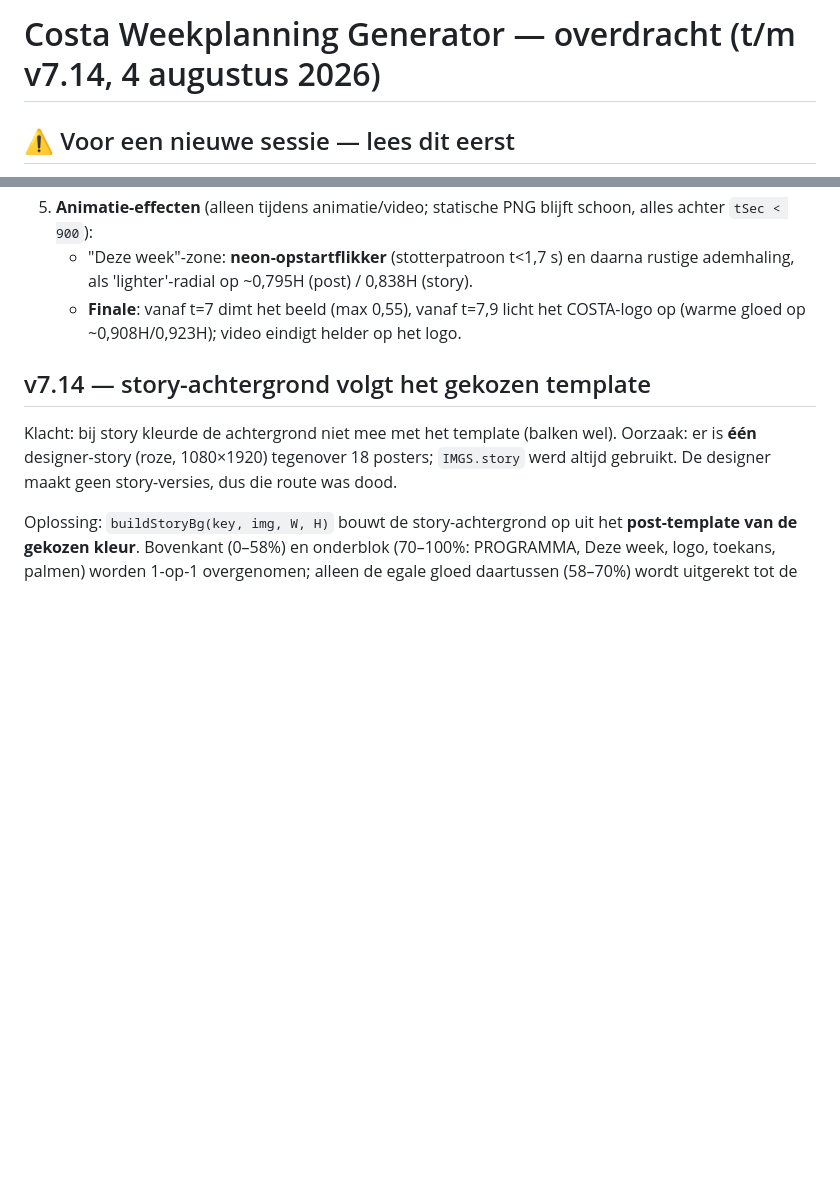
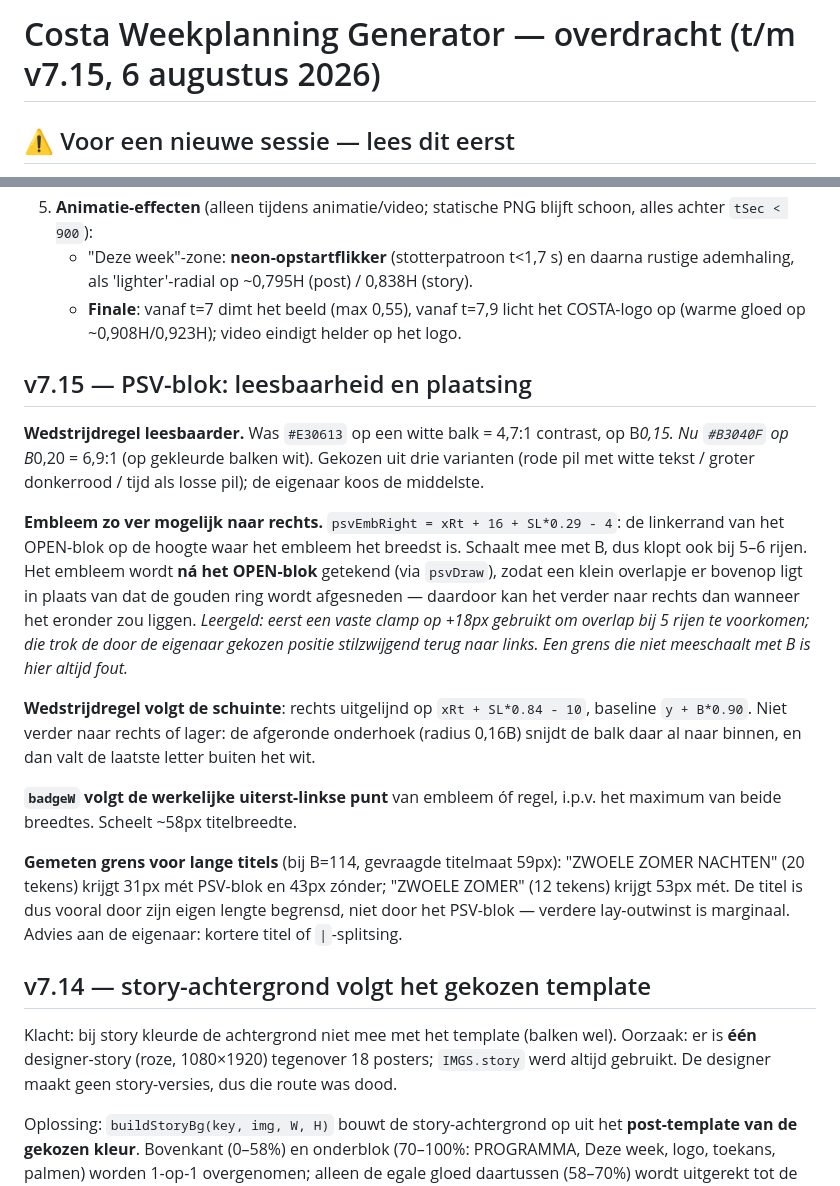
Before and after one commit to Mitchroelchatbot/Costa-Insta-Generator, a Markdown page: docs/costa-overdracht.md, 2 parts joined by grey strips. Drawn GitHub-style; blank space fills up the shorter version.

Commit message:
v7.15: PSV-blok leesbaarder en verder naar rechts
- wedstrijdregel van #E30613/B*0.15 naar #B3040F/B*0.20 (contrast 4,7 -> 6,9:1)
- embleem rechts uitgelijnd op de OPEN-rand op zijn breedste hoogte; schaalt mee met
  de balkhoogte en wordt na het OPEN-blok getekend, dus een overlapje ligt erbovenop
  in plaats van dat de gouden ring wordt afgesneden
- wedstrijdregel volgt de schuinte tot net binnen de afgeronde onderhoek
- badgeW volgt de werkelijke linkerrand van het blok: ~58px meer titelbreedte

Getest: 18 templates x 3 formaten, plus 2/5 rijen met lange en korte clubnaam.

Co-Authored-By: Claude Opus 5 <noreply@anthropic.com>
Claude-Session: https://claude.ai/code/session_01144N448YDDynVX3qafhAnj

```diff
--- a/docs/costa-overdracht.md
+++ b/docs/costa-overdracht.md
@@ -1,4 +1,4 @@
-# Costa Weekplanning Generator — overdracht (t/m v7.14, 4 augustus 2026)
+# Costa Weekplanning Generator — overdracht (t/m v7.15, 6 augustus 2026)
 
 ## ⚠️ Voor een nieuwe sessie — lees dit eerst
 - **Werkwijze-afspraak met de eigenaar (Mitch): eerst een render/voorbeeld in de chat laten zien, pas na zijn akkoord pushen en deployen.** Uitzondering alleen als hij expliciet "push direct" zegt. Reden: elke Netlify-deploy via de MCP draait een build en kost buildtegoed; GitHub-pushes zijn gratis. Wijzigingen bundelen, één deploy per akkoord.
@@ -22,6 +22,18 @@ Eén zelfstandig HTML-bestand (~14,7 MB) dat wekelijkse Instagram-posts (4:5), s
 5. **Animatie-effecten** (alleen tijdens animatie/video; statische PNG blijft schoon, alles achter `tSec < 900`):
    - "Deze week"-zone: **neon-opstartflikker** (stotterpatroon t<1,7 s) en daarna rustige ademhaling, als 'lighter'-radial op ~0,795H (post) / 0,838H (story).
    - **Finale**: vanaf t=7 dimt het beeld (max 0,55), vanaf t=7,9 licht het COSTA-logo op (warme gloed op ~0,908H/0,923H); video eindigt helder op het logo.
+
+## v7.15 — PSV-blok: leesbaarheid en plaatsing
+**Wedstrijdregel leesbaarder.** Was `#E30613` op een witte balk = 4,7:1 contrast, op B*0,15. Nu `#B3040F` op B*0,20 = 6,9:1 (op gekleurde balken wit). Gekozen uit drie varianten (rode pil met witte tekst / groter donkerrood / tijd als losse pil); de eigenaar koos de middelste.
+
+**Embleem zo ver mogelijk naar rechts.** `psvEmbRight = xRt + 16 + SL*0.29 - 4`: de linkerrand van het OPEN-blok op de hoogte waar het embleem het breedst is. Schaalt mee met B, dus klopt ook bij 5–6 rijen. Het embleem wordt **ná het OPEN-blok** getekend (via `psvDraw`), zodat een klein overlapje er bovenop ligt in plaats van dat de gouden ring wordt afgesneden — daardoor kan het verder naar rechts dan wanneer het eronder zou liggen.
+*Leergeld: eerst een vaste clamp op +18px gebruikt om overlap bij 5 rijen te voorkomen; die trok de door de eigenaar gekozen positie stilzwijgend terug naar links. Een grens die niet meeschaalt met B is hier altijd fout.*
+
+**Wedstrijdregel volgt de schuinte**: rechts uitgelijnd op `xRt + SL*0.84 - 10`, baseline `y + B*0.90`. Niet verder naar rechts of lager: de afgeronde onderhoek (radius 0,16B) snijdt de balk daar al naar binnen, en dan valt de laatste letter buiten het wit.
+
+**`badgeW` volgt de werkelijke uiterst-linkse punt** van embleem óf regel, i.p.v. het maximum van beide breedtes. Scheelt ~58px titelbreedte.
+
+**Gemeten grens voor lange titels** (bij B=114, gevraagde titelmaat 59px): "ZWOELE ZOMER NACHTEN" (20 tekens) krijgt 31px mét PSV-blok en 43px zónder; "ZWOELE ZOMER" (12 tekens) krijgt 53px mét. De titel is dus vooral door zijn eigen lengte begrensd, niet door het PSV-blok — verdere lay-outwinst is marginaal. Advies aan de eigenaar: kortere titel of `|`-splitsing.
 
 ## v7.14 — story-achtergrond volgt het gekozen template
 Klacht: bij story kleurde de achtergrond niet mee met het template (balken wel). Oorzaak: er is **één** designer-story (roze, 1080×1920) tegenover 18 posters; `IMGS.story` werd altijd gebruikt. De designer maakt geen story-versies, dus die route was dood.
```
